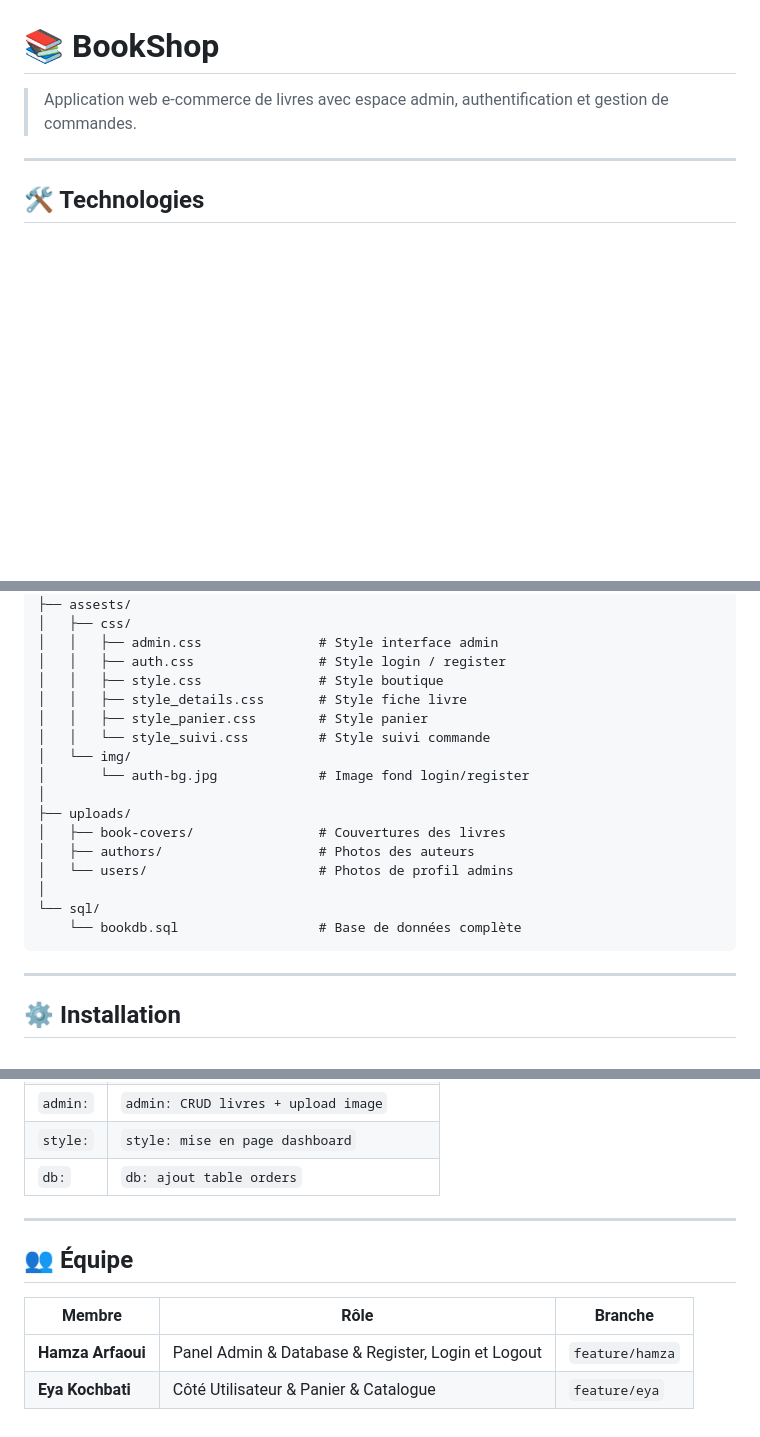
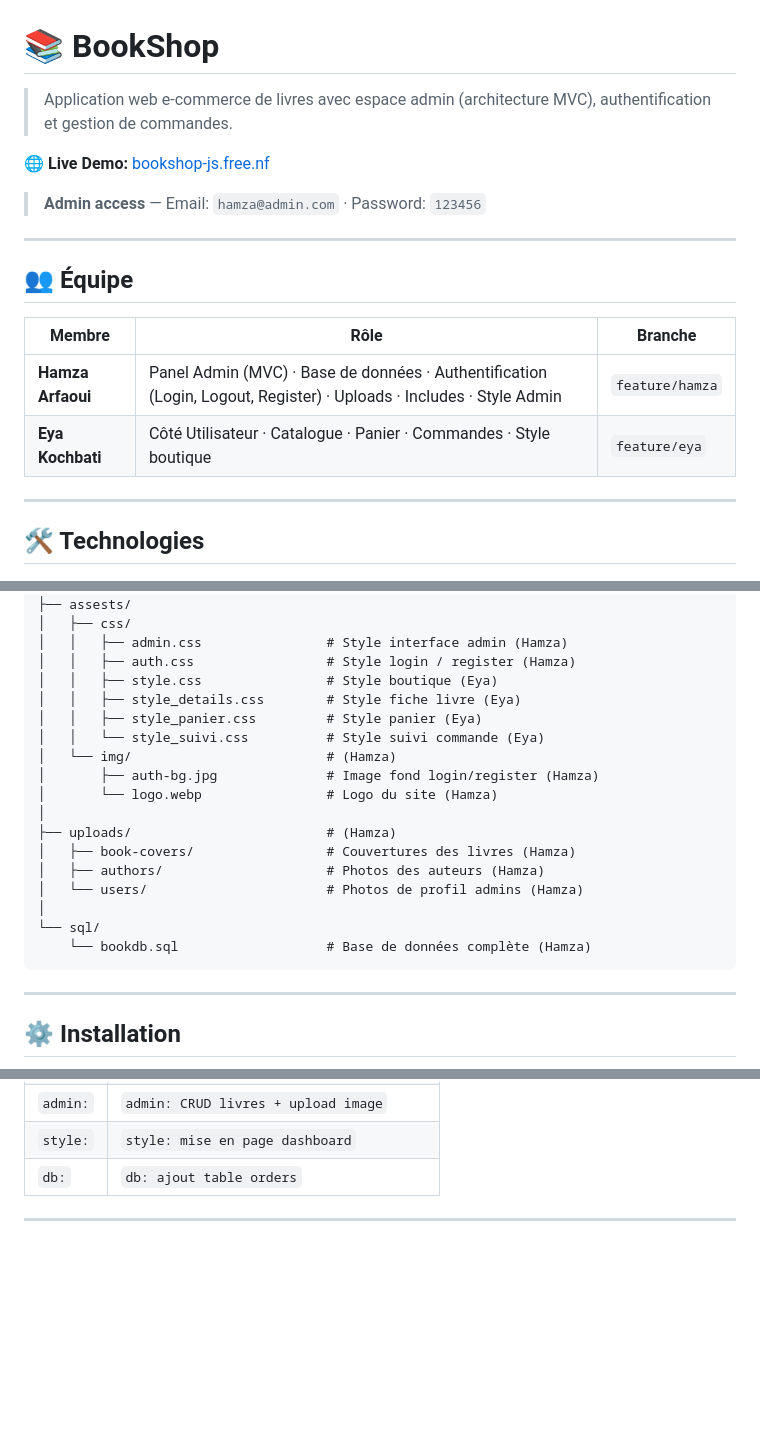
Before and after one commit to hamza05-dot/BookShop, a Markdown page: README.md, 3 parts joined by grey strips. Rendered like a GitHub page; blank space fills up the shorter version.

Commit message:
Enhance README with project details and team info
Updated project description and team roles in README.

````diff
--- a/README.md
+++ b/README.md
@@ -1,6 +1,19 @@
 # 📚 BookShop
 
-> Application web e-commerce de livres avec espace admin, authentification et gestion de commandes.
+> Application web e-commerce de livres avec espace admin (architecture MVC), authentification et gestion de commandes.
+
+🌐 **Live Demo:** [bookshop-js.free.nf](https://bookshop-js.free.nf/login.php)
+
+> **Admin access** — Email: `hamza@admin.com` · Password: `123456`
+
+---
+
+## 👥 Équipe
+
+| Membre | Rôle | Branche |
+|---|---|---|
+| **Hamza Arfaoui** | Panel Admin (MVC) · Base de données · Authentification (Login, Logout, Register) · Uploads · Includes · Style Admin | `feature/hamza` |
+| **Eya Kochbati** | Côté Utilisateur · Catalogue · Panier · Commandes · Style boutique | `feature/eya` |
 
 ---
 
@@ -72,22 +136,23 @@ BookShop/
 │
 ├── assests/
 │   ├── css/
-│   │   ├── admin.css               # Style interface admin
-│   │   ├── auth.css                # Style login / register
-│   │   ├── style.css               # Style boutique
-│   │   ├── style_details.css       # Style fiche livre
-│   │   ├── style_panier.css        # Style panier
-│   │   └── style_suivi.css         # Style suivi commande
-│   └── img/
-│       └── auth-bg.jpg             # Image fond login/register
+│   │   ├── admin.css                # Style interface admin (Hamza)
+│   │   ├── auth.css                 # Style login / register (Hamza)
+│   │   ├── style.css                # Style boutique (Eya)
+│   │   ├── style_details.css        # Style fiche livre (Eya)
+│   │   ├── style_panier.css         # Style panier (Eya)
+│   │   └── style_suivi.css          # Style suivi commande (Eya)
+│   └── img/                         # (Hamza)
+│       ├── auth-bg.jpg              # Image fond login/register (Hamza)
+│       └── logo.webp                # Logo du site (Hamza)
 │
-├── uploads/
-│   ├── book-covers/                # Couvertures des livres
-│   ├── authors/                    # Photos des auteurs
-│   └── users/                      # Photos de profil admins
+├── uploads/                         # (Hamza)
+│   ├── book-covers/                 # Couvertures des livres (Hamza)
+│   ├── authors/                     # Photos des auteurs (Hamza)
+│   └── users/                       # Photos de profil admins (Hamza)
 │
 └── sql/
-    └── bookdb.sql                  # Base de données complète
+    └── bookdb.sql                   # Base de données complète (Hamza)
 ```
 
 ---
@@ -144,10 +210,3 @@ git commit -m "feat: description de ce que tu as fait"
 | `db:` | `db: ajout table orders` |
 
 ---
-
-## 👥 Équipe
-
-| Membre | Rôle | Branche |
-|---|---|---|
-| **Hamza Arfaoui** | Panel Admin & Database & Register, Login et Logout | `feature/hamza` |
-| **Eya Kochbati** | Côté Utilisateur & Panier & Catalogue | `feature/eya` |
````
Also changed, not shown: other parts of README.md (+79 -27 lines).
